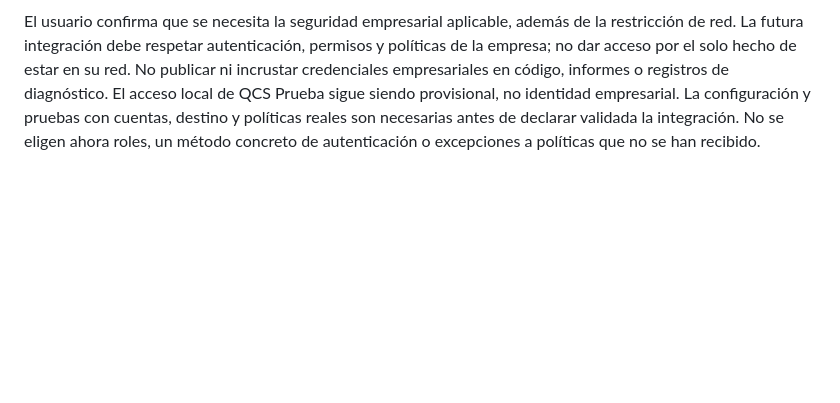
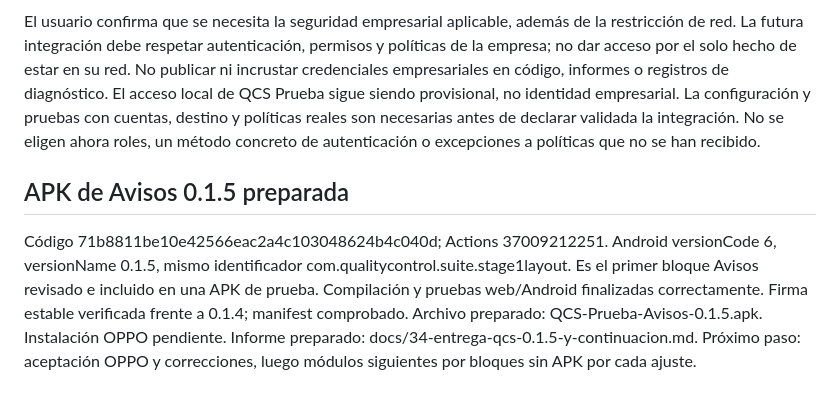
Before and after one commit to ICodeMatch/QCS-v1.0, a Markdown page: docs/CONTINUAR-QCS.md, the part around the change. Rendered like a GitHub page; blank space fills up the shorter version.

Commit message:
docs: entrega QCS Prueba 0.1.5 y aceptación en OPPO

```diff
--- a/docs/CONTINUAR-QCS.md
+++ b/docs/CONTINUAR-QCS.md
@@ -43,3 +43,7 @@ Ver docs/33-revision-integrada-avisos.md. Chromium real: seis fotos sintéticas,
 2 de octubre de 2026: de momento el móvil solo puede acceder a SharePoint por la red de la empresa; no por la SIM. B7b debe respetar esa condición. Fuera de la red empresarial se conserva trabajo localmente y no se simula subida. Tener cualquier Wi-Fi no demuestra acceso a la red empresarial; detectar Wi-Fi/móvil por sí solo no sustituye configuración y pruebas reales de acceso. No se añade acceso mediante SIM, VPN o servicios intermedios. Configuración y verificación del destino empresarial pendientes.
 
 El usuario confirma que se necesita la seguridad empresarial aplicable, además de la restricción de red. La futura integración debe respetar autenticación, permisos y políticas de la empresa; no dar acceso por el solo hecho de estar en su red. No publicar ni incrustar credenciales empresariales en código, informes o registros de diagnóstico. El acceso local de QCS Prueba sigue siendo provisional, no identidad empresarial. La configuración y pruebas con cuentas, destino y políticas reales son necesarias antes de declarar validada la integración. No se eligen ahora roles, un método concreto de autenticación o excepciones a políticas que no se han recibido.
+
+## APK de Avisos 0.1.5 preparada
+
+Código 71b8811be10e42566eac2a4c103048624b4c040d; Actions 37009212251. Android versionCode 6, versionName 0.1.5, mismo identificador com.qualitycontrol.suite.stage1layout. Es el primer bloque Avisos revisado e incluido en una APK de prueba. Compilación y pruebas web/Android finalizadas correctamente. Firma estable verificada frente a 0.1.4; manifest comprobado. Archivo preparado: QCS-Prueba-Avisos-0.1.5.apk. Instalación OPPO pendiente. Informe preparado: docs/34-entrega-qcs-0.1.5-y-continuacion.md. Próximo paso: aceptación OPPO y correcciones, luego módulos siguientes por bloques sin APK por cada ajuste.
```
Also changed, not shown: docs/34-entrega-qcs-0.1.5-y-continuacion.md (added, +51 -0 lines).
